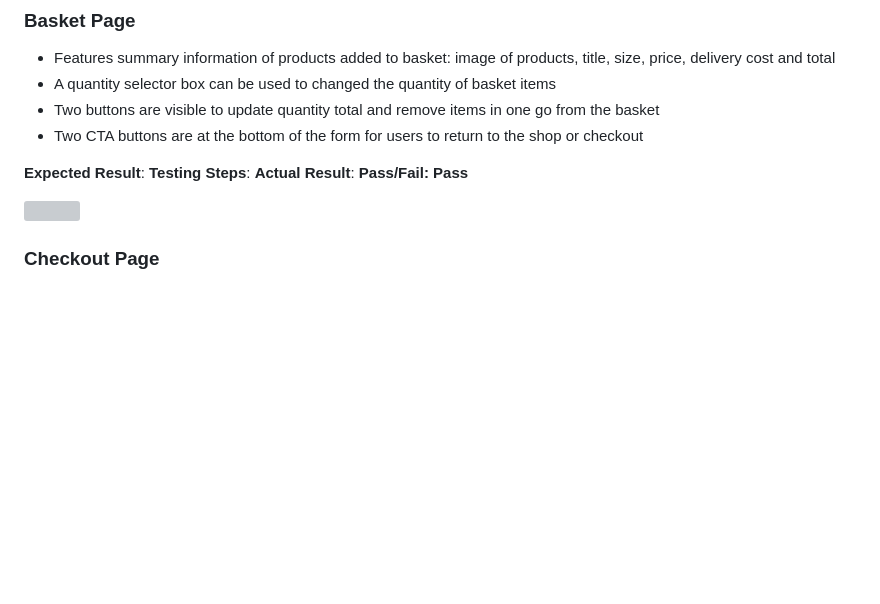
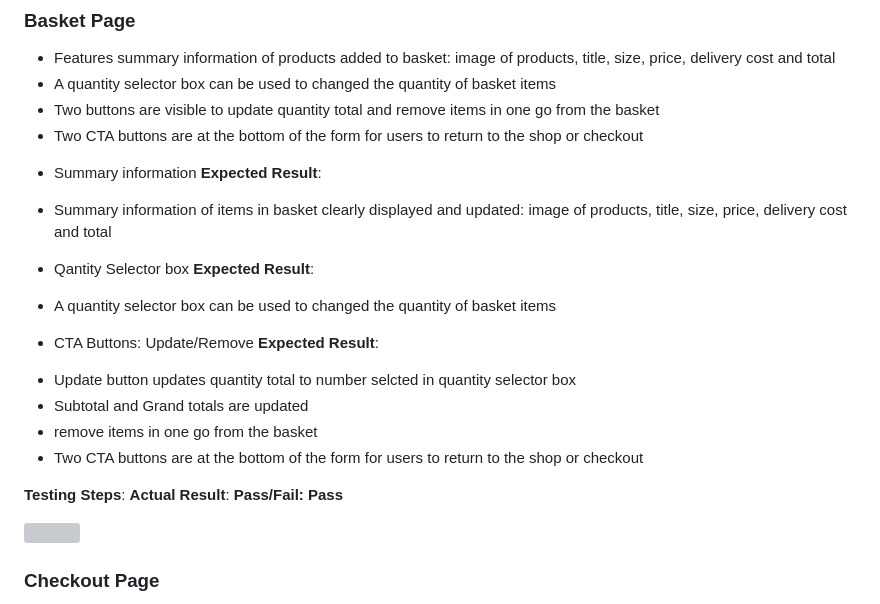
Before and after one commit to siobhanlgorman/knits-and-pieces, a Markdown page: TESTING.md, the part around the change. Drawn GitHub-style; blank space fills up the shorter version; grey boxes are pictures that could not be loaded.

```diff
--- a/TESTING.md
+++ b/TESTING.md
@@ -1339,7 +1339,22 @@ When logged in as Administrator
 - Two buttons are visible to update quantity total and remove items in one go from the basket
 - Two CTA buttons are at the bottom of the form for users to return to the shop or checkout
 
+* Summary information
 **Expected Result**:
+- Summary information of items in basket clearly displayed and updated: image of products, title, size, price, delivery cost and total
+
+
+* Qantity Selector box
+**Expected Result**:
+- A quantity selector box can be used to changed the quantity of basket items
+
+* CTA Buttons: Update/Remove
+**Expected Result**:
+- Update button updates quantity total to number selcted in quantity selector box
+- Subtotal and Grand totals are updated
+- remove items in one go from the basket
+- Two CTA buttons are at the bottom of the form for users to return to the shop or checkout
+
 **Testing Steps**:
 **Actual Result**:
 **Pass/Fail: Pass**
```
Also changed, not shown: documentation/screenshots/update-basket.png, 1 other file.
